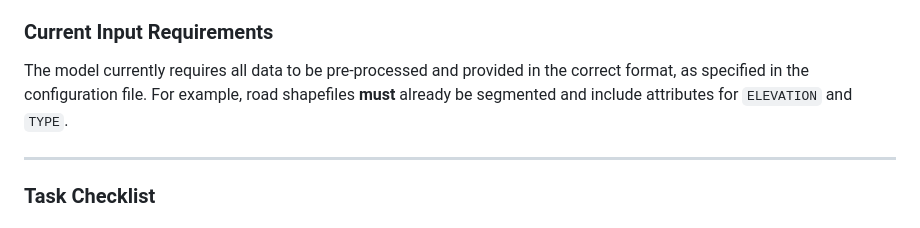
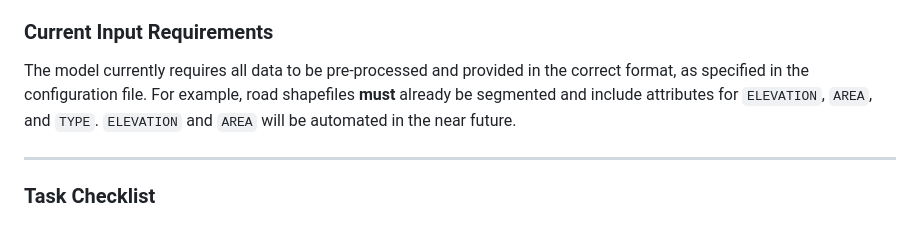
Before and after one commit to God-Is-A-Bird/RoadConnect, a Markdown page: README.md, the part around the change. Rendered like a GitHub page.

```diff
--- a/README.md
+++ b/README.md
@@ -15,7 +15,7 @@ The main program can currently:
 * **Calculate Travel Cost:** The model accounts for the "volume-to-breakthrough" cost for flow traveling over non-road surfaces (flowpaths).
 
 ### Current Input Requirements
-The model currently requires all data to be pre-processed and provided in the correct format, as specified in the configuration file. For example, road shapefiles **must** already be segmented and include attributes for `ELEVATION` and `TYPE`.
+The model currently requires all data to be pre-processed and provided in the correct format, as specified in the configuration file. For example, road shapefiles **must** already be segmented and include attributes for `ELEVATION`, `AREA`, and `TYPE`. `ELEVATION` and `AREA` will be automated in the near future.
 
 -----
 
```
